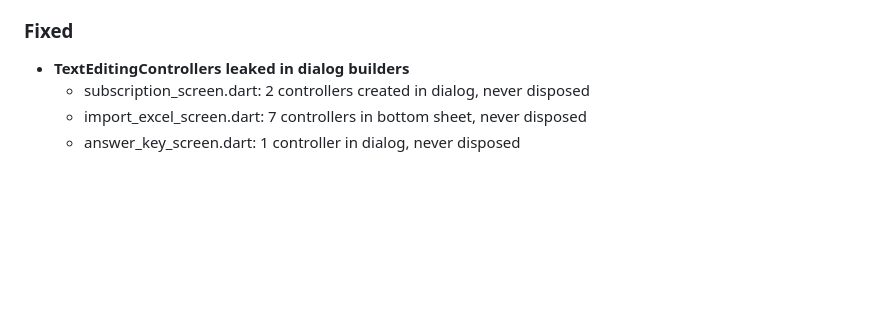
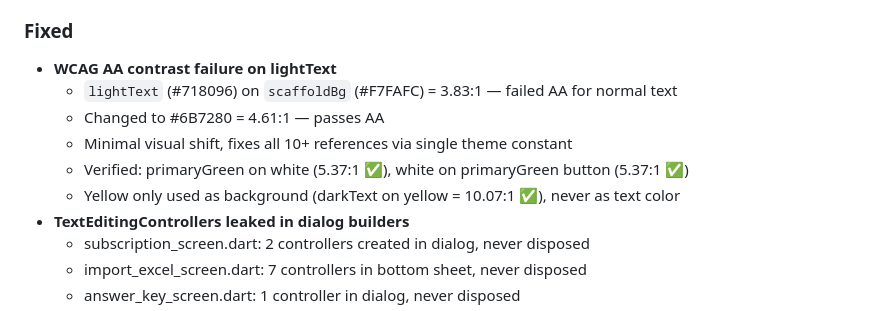
Before and after one commit to Mayademe1020/ethiograde, a Markdown page: CHANGELOG.md, the part around the change. GitHub-like rendering; blank space fills up the shorter version.

Commit message:
[Docs] Update for WCAG contrast fix

```diff
--- a/CHANGELOG.md
+++ b/CHANGELOG.md
@@ -31,6 +31,12 @@ Categories: `Added` `Changed` `Fixed` `Improved` `Removed` `Deprecated` `Securit
   - Crash-proof principle: grading pipeline never breaks on memory pressure
 
 ### Fixed
+- **WCAG AA contrast failure on lightText**
+  - `lightText` (#718096) on `scaffoldBg` (#F7FAFC) = 3.83:1 — failed AA for normal text
+  - Changed to #6B7280 = 4.61:1 — passes AA
+  - Minimal visual shift, fixes all 10+ references via single theme constant
+  - Verified: primaryGreen on white (5.37:1 ✅), white on primaryGreen button (5.37:1 ✅)
+  - Yellow only used as background (darkText on yellow = 10.07:1 ✅), never as text color
 - **TextEditingControllers leaked in dialog builders**
   - subscription_screen.dart: 2 controllers created in dialog, never disposed
   - import_excel_screen.dart: 7 controllers in bottom sheet, never disposed
```
